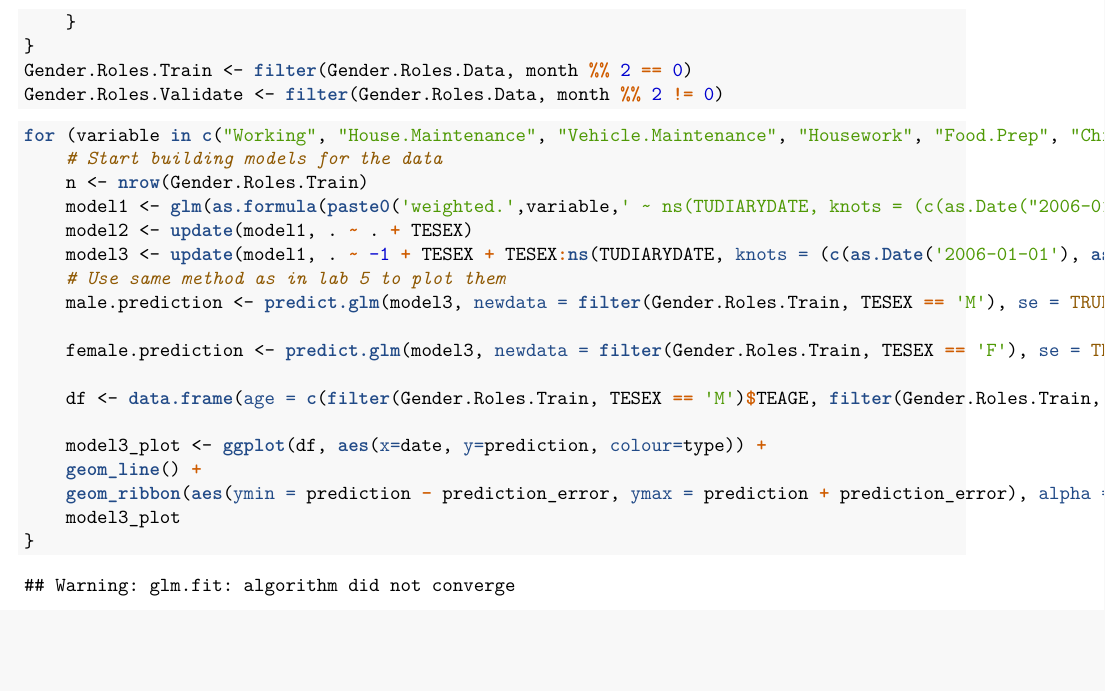
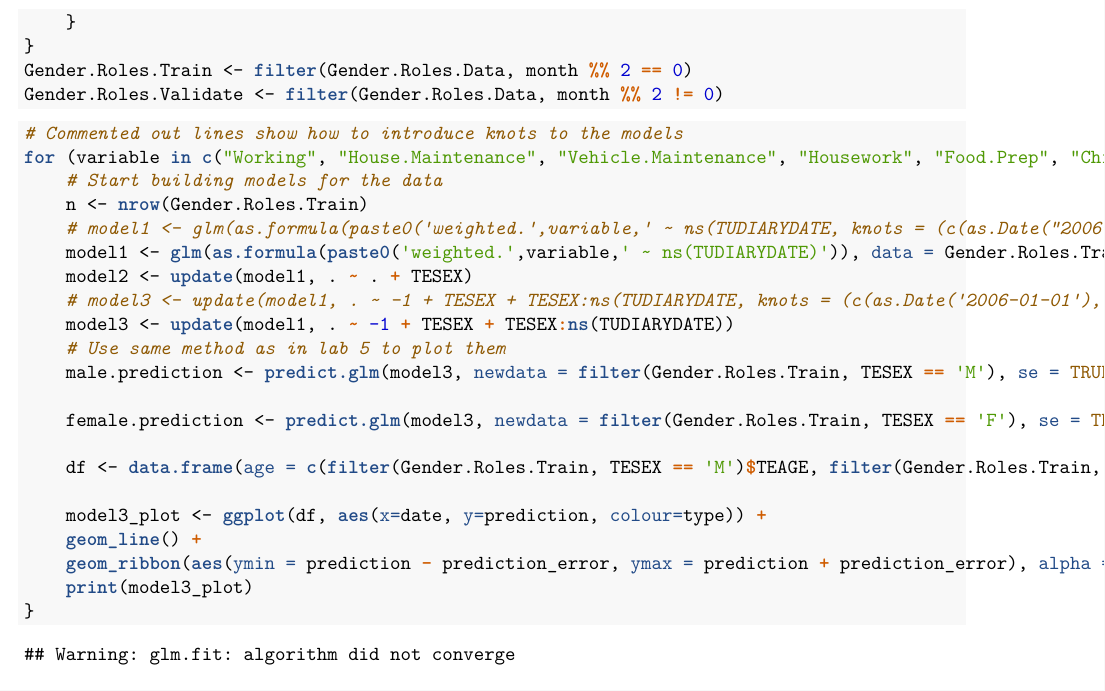
Before and after one commit to HarrisonWilde/AmericanTimeUseSurvey, an R Markdown document (Final Report/Technical-Appendix.rmd): part of page 2 of 2 before the commit and part of page 2 of 5 after it, cut so that both start at the same text, the shorter picture padded with empty space. The pictures show the output file Final Report/Technical-Appendix.pdf that the author committed with the source.

Commit message:
Added alternative code to pick whether to use knots or not.

````diff
--- a/Final Report/Technical-Appendix.rmd
+++ b/Final Report/Technical-Appendix.rmd
@@ -75,13 +75,15 @@ Gender.Roles.Validate <- filter(Gender.Roles.Data, month %% 2 != 0)
 ```
 
 ```{r}
-# glm not converging.
+# Commented out lines show how to introduce knots to the models
 for (variable in c("Working", "House.Maintenance", "Vehicle.Maintenance", "Housework", "Food.Prep", "Childcare")) {
 	# Start building models for the data
 	n <- nrow(Gender.Roles.Train)
-	model1 <- glm(as.formula(paste0('weighted.',variable,' ~ ns(TUDIARYDATE, knots = (c(as.Date("2006-01-01"), as.Date("2009-01-01"), as.Date("2012-01-01"), as.Date("2015-01-01"))))')), data = Gender.Roles.Train, family = quasi(link = "log", variance = "mu^2"), mustart = rep(10, n))
+	# model1 <- glm(as.formula(paste0('weighted.',variable,' ~ ns(TUDIARYDATE, knots = (c(as.Date("2006-01-01"), as.Date("2009-01-01"), as.Date("2012-01-01"), as.Date("2015-01-01"))))')), data = Gender.Roles.Train, family = quasi(link = "log", variance = "mu^2"), mustart = rep(10, n))
+	model1 <- glm(as.formula(paste0('weighted.',variable,' ~ ns(TUDIARYDATE)')), data = Gender.Roles.Train, family = quasi(link = "log", variance = "mu^2"), mustart = rep(10, n))
 	model2 <- update(model1, . ~ . + TESEX)
-	model3 <- update(model1, . ~ -1 + TESEX + TESEX:ns(TUDIARYDATE, knots = (c(as.Date('2006-01-01'), as.Date('2009-01-01'), as.Date('2012-01-01'), as.Date('2015-01-01')))))
+	# model3 <- update(model1, . ~ -1 + TESEX + TESEX:ns(TUDIARYDATE, knots = (c(as.Date('2006-01-01'), as.Date('2009-01-01'), as.Date('2012-01-01'), as.Date('2015-01-01')))))
+	model3 <- update(model1, . ~ -1 + TESEX + TESEX:ns(TUDIARYDATE))
 	# Use same method as in lab 5 to plot them
 	male.prediction <- predict.glm(model3, newdata = filter(Gender.Roles.Train, TESEX == 'M'), se = TRUE, type = "response")
 
@@ -91,7 +93,7 @@ for (variable in c("Working", "House.Maintenance", "Vehicle.Maintenance", "House
 
 	model3_plot <- ggplot(df, aes(x=date, y=prediction, colour=type)) +
 	geom_line() +
-	geom_ribbon(aes(ymin = prediction - prediction_error, ymax = prediction + prediction_error), alpha = 0.25)
-	model3_plot
+	geom_ribbon(aes(ymin = prediction - prediction_error, ymax = prediction + prediction_error), alpha = 0.2, linetype = 0)
+	print(model3_plot)
 }
 ```
````
Also changed, not shown: Final Report/Technical-Appendix.pdf.
